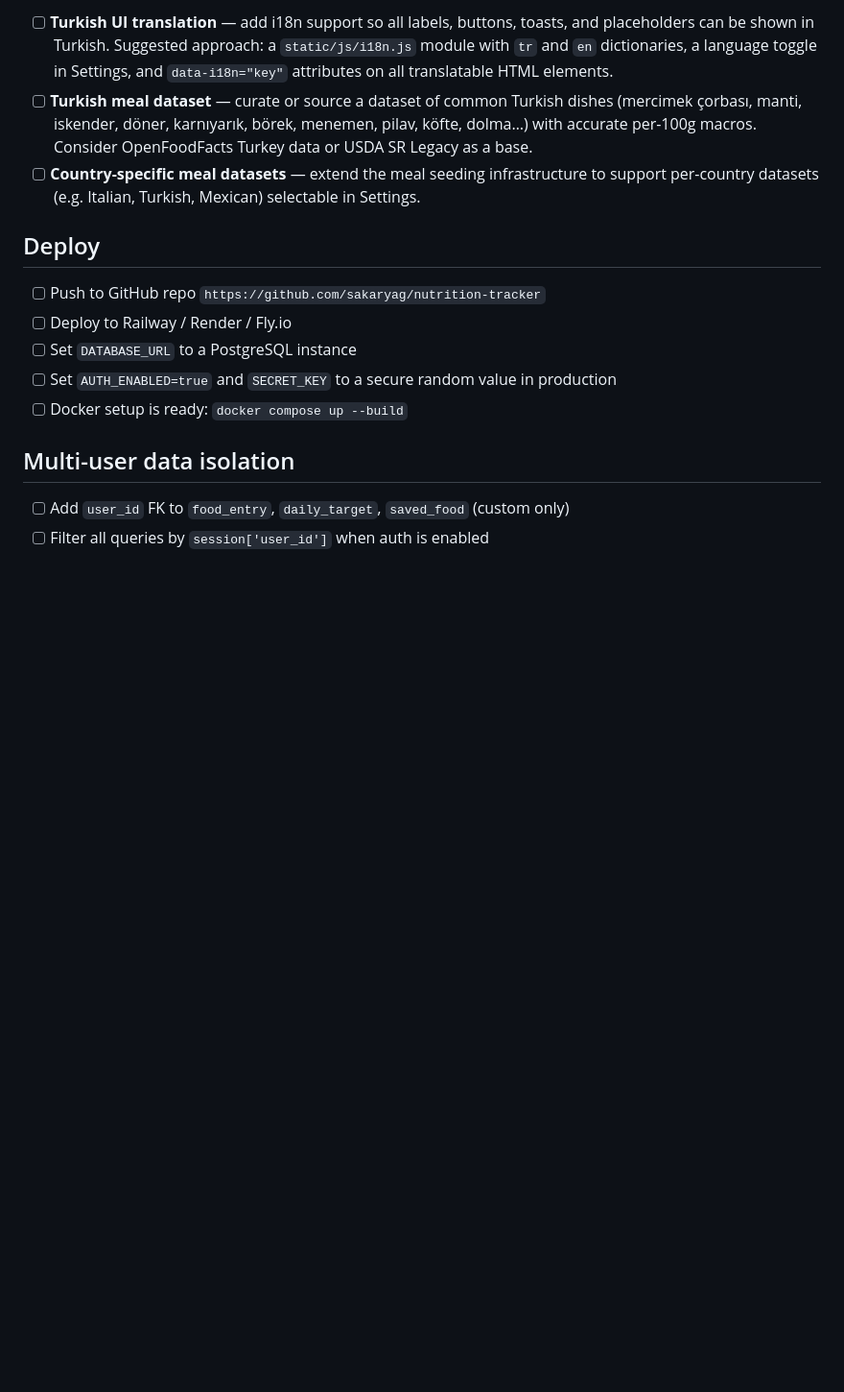
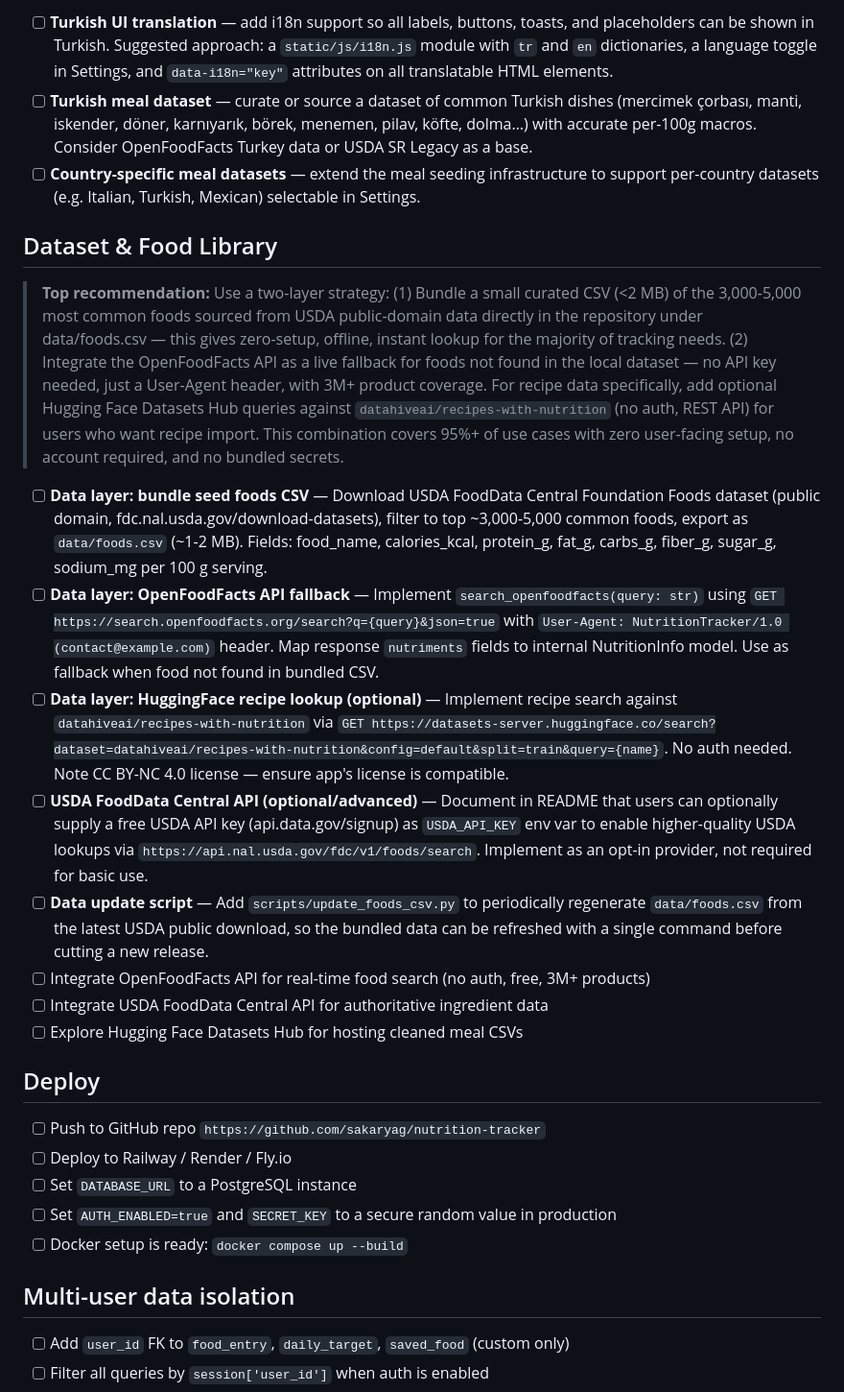
Before and after one commit to sakaryag/nutrition-tracker, a Markdown page: TODO.md, the part around the change. Shown at 96% size. Rendered like a GitHub page; blank space fills up the shorter version.

Commit message:
docs: add cloud dataset research findings to TODO
Add Dataset & Food Library section after Language Support with USDA FoodData Central, OpenFoodFacts, HuggingFace, and data update script research findings.

Co-Authored-By: Claude <noreply@anthropic.com>

```diff
--- a/TODO.md
+++ b/TODO.md
@@ -8,6 +8,19 @@
 - [ ] **Turkish UI translation** — add i18n support so all labels, buttons, toasts, and placeholders can be shown in Turkish. Suggested approach: a `static/js/i18n.js` module with `tr` and `en` dictionaries, a language toggle in Settings, and `data-i18n="key"` attributes on all translatable HTML elements.
 - [ ] **Turkish meal dataset** — curate or source a dataset of common Turkish dishes (mercimek çorbası, manti, iskender, döner, karnıyarık, börek, menemen, pilav, köfte, dolma…) with accurate per-100g macros. Consider OpenFoodFacts Turkey data or USDA SR Legacy as a base.
 - [ ] **Country-specific meal datasets** — extend the meal seeding infrastructure to support per-country datasets (e.g. Italian, Turkish, Mexican) selectable in Settings.
+
+## Dataset & Food Library
+
+> **Top recommendation:** Use a two-layer strategy: (1) Bundle a small curated CSV (<2 MB) of the 3,000-5,000 most common foods sourced from USDA public-domain data directly in the repository under data/foods.csv — this gives zero-setup, offline, instant lookup for the majority of tracking needs. (2) Integrate the OpenFoodFacts API as a live fallback for foods not found in the local dataset — no API key needed, just a User-Agent header, with 3M+ product coverage. For recipe data specifically, add optional Hugging Face Datasets Hub queries against `datahiveai/recipes-with-nutrition` (no auth, REST API) for users who want recipe import. This combination covers 95%+ of use cases with zero user-facing setup, no account required, and no bundled secrets.
+
+- [ ] **Data layer: bundle seed foods CSV** — Download USDA FoodData Central Foundation Foods dataset (public domain, fdc.nal.usda.gov/download-datasets), filter to top ~3,000-5,000 common foods, export as `data/foods.csv` (~1-2 MB). Fields: food_name, calories_kcal, protein_g, fat_g, carbs_g, fiber_g, sugar_g, sodium_mg per 100 g serving.
+- [ ] **Data layer: OpenFoodFacts API fallback** — Implement `search_openfoodfacts(query: str)` using `GET https://search.openfoodfacts.org/search?q={query}&json=true` with `User-Agent: NutritionTracker/1.0 (contact@example.com)` header. Map response `nutriments` fields to internal NutritionInfo model. Use as fallback when food not found in bundled CSV.
+- [ ] **Data layer: HuggingFace recipe lookup (optional)** — Implement recipe search against `datahiveai/recipes-with-nutrition` via `GET https://datasets-server.huggingface.co/search?dataset=datahiveai/recipes-with-nutrition&config=default&split=train&query={name}`. No auth needed. Note CC BY-NC 4.0 license — ensure app's license is compatible.
+- [ ] **USDA FoodData Central API (optional/advanced)** — Document in README that users can optionally supply a free USDA API key (api.data.gov/signup) as `USDA_API_KEY` env var to enable higher-quality USDA lookups via `https://api.nal.usda.gov/fdc/v1/foods/search`. Implement as an opt-in provider, not required for basic use.
+- [ ] **Data update script** — Add `scripts/update_foods_csv.py` to periodically regenerate `data/foods.csv` from the latest USDA public download, so the bundled data can be refreshed with a single command before cutting a new release.
+- [ ] Integrate OpenFoodFacts API for real-time food search (no auth, free, 3M+ products)
+- [ ] Integrate USDA FoodData Central API for authoritative ingredient data
+- [ ] Explore Hugging Face Datasets Hub for hosting cleaned meal CSVs
 
 ## Deploy
 - [ ] Push to GitHub repo `https://github.com/sakaryag/nutrition-tracker`
```
